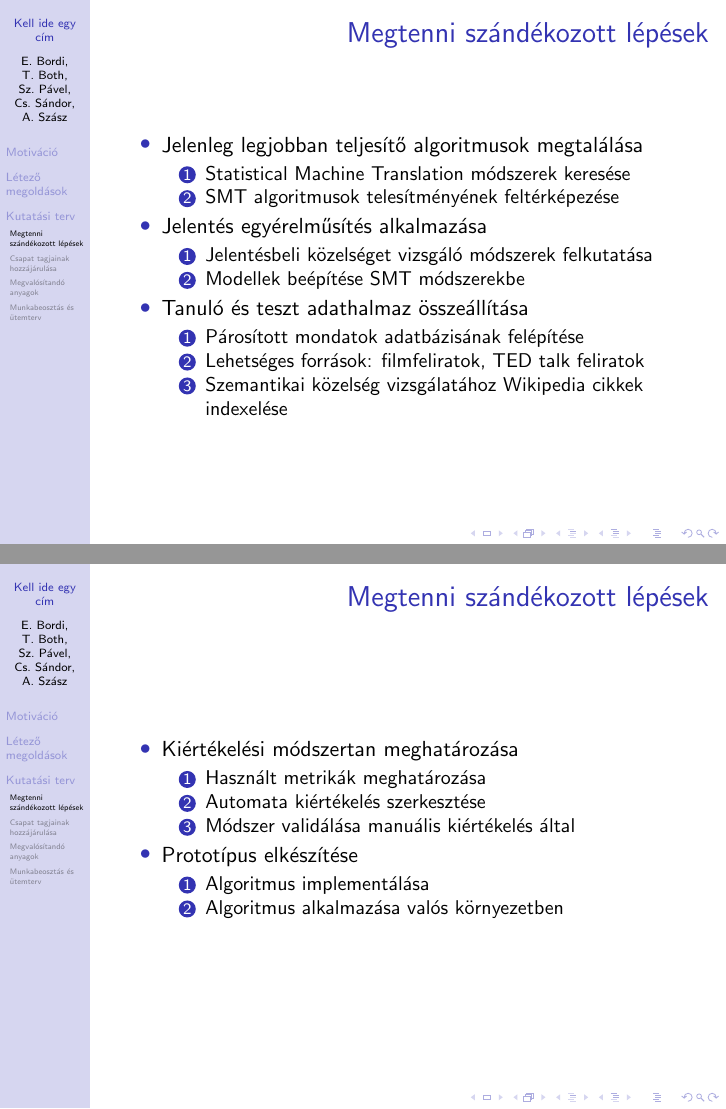
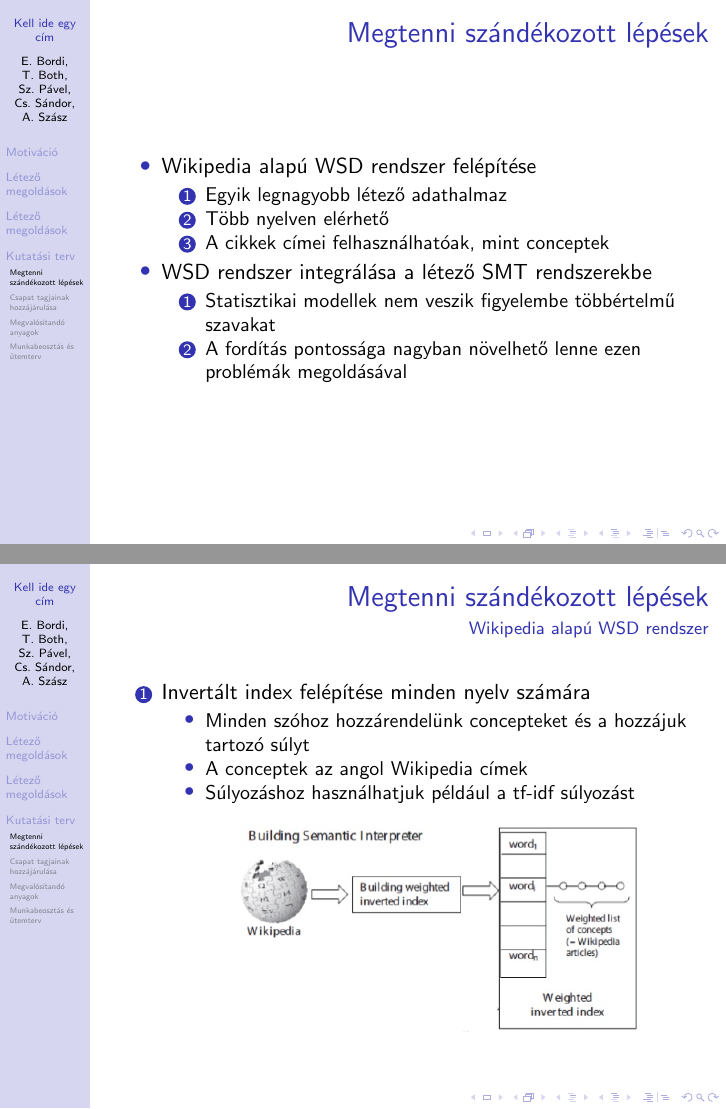
Before and after one commit to eszterbordi/Unslaneta, LaTeX slides (kutatasi-tema-bemutato/main.tex, which reads kutatasi-tema-bemutato/lepesek.tex): pages 8 and 9 of 22, joined at a grey line. Compiled offline with pdfLaTeX.

Commit message:
megtenni szandekozott lepesek v2.0

```diff
--- a/kutatasi-tema-bemutato/lepesek.tex
+++ b/kutatasi-tema-bemutato/lepesek.tex
@@ -1,41 +1,50 @@
 \subsection{Megtenni szándékozott lépések}
 
 \begin{frame}{Megtenni szándékozott lépések}
+
 	\begin{itemize}
-		\item Jelenleg legjobban teljesítő algoritmusok megtalálása
+
+		\item Wikipedia alapú WSD rendszer felépítése
 		\begin{enumerate}
-			\item Statistical Machine Translation módszerek keresése
-			\item SMT algoritmusok telesítményének feltérképezése
+			\item Egyik legnagyobb létező adathalmaz
+			\item Több nyelven elérhető
+			\item A cikkek címei felhasználhatóak, mint conceptek
 		\end{enumerate}
 
-		\item Jelentés egyérelműsítés alkalmazása
+		\item WSD rendszer integrálása a létező SMT rendszerekbe
 		\begin{enumerate}
-			\item Jelentésbeli közelséget vizsgáló módszerek felkutatása
-			\item Modellek beépítése SMT módszerekbe
-		\end{enumerate}
-
-		\item Tanuló és teszt adathalmaz összeállítása
-		\begin{enumerate}
-			\item Párosított mondatok adatbázisának felépítése
-			\item Lehetséges források: filmfeliratok, TED talk feliratok
-			\item Szemantikai közelség vizsgálatához Wikipedia cikkek indexelése
+			\item Statisztikai modellek nem veszik figyelembe többértelmű szavakat
+			\item A fordítás pontossága nagyban növelhető lenne ezen problémák megoldásával
 		\end{enumerate}
 
 	\end{itemize}
+
+\end{frame}
+
+\newcounter{enumcounter}
+\newcommand{\savecounter}{\setcounter{enumcounter}{\theenumi}}
+\newcommand{\restorecounter}{\setcounter{enumi}{\theenumcounter}}
+
+\begin{frame}{Megtenni szándékozott lépések}
+\framesubtitle{Wikipedia alapú WSD rendszer}
+
+		\begin{enumerate}
+			\item Invertált index felépítése minden nyelv számára
+			\begin{itemize}
+				\item Minden szóhoz hozzárendelünk concepteket és a hozzájuk tartozó súlyt
+				\item A conceptek az angol Wikipedia címek
+				\item Súlyozáshoz használhatjuk például a tf-idf súlyozást
+			\end{itemize}
+
+		\begin{figure}[t]
+			\includegraphics[scale=0.4]{images/invindex}
+ 		\end{figure}
+
+			\savecounter
+		\end{enumerate}
+
 \end{frame}
 
 \begin{frame}{Megtenni szándékozott lépések}
-	\begin{itemize}
-	\item Kiértékelési módszertan meghatározása
-		\begin{enumerate}
-			\item Használt metrikák meghatározása
-			\item Automata kiértékelés szerkesztése
-			\item Módszer validálása manuális kiértékelés által
-		\end{enumerate}
+\framesubtitle{Wikipedia alapú WSD rendszer}
 
-		\item Prototípus elkészítése
-		\begin{enumerate}
-			\item Algoritmus implementálása
-			\item Algoritmus alkalmazása valós környezetben
-		\end{enumerate}
-	\end{itemize}
@@ -42,0 +71,2 @@
+\begin{frame}{Megtenni szándékozott lépések}
+\framesubtitle{Wikipedia alapú WSD rendszer}
@@ -42,0 +93 @@
+\begin{frame}{Megtenni szándékozott lépések}
```
Also changed, not shown: kutatasi-tema-bemutato/main.tex (+31 -3 lines), irodalom/W12-4201.pdf (added), kutatasi-tema-bemutato/images/invindex.png (added), kutatasi-tema-bemutato/images/similarity.png (added), kutatasi-tema-bemutato/images/textfragment.png (added), kutatasi-tema-bemutato/main.pdf, kutatasi-tema-bemutato/lepesek.tex (53 more changed lines).
